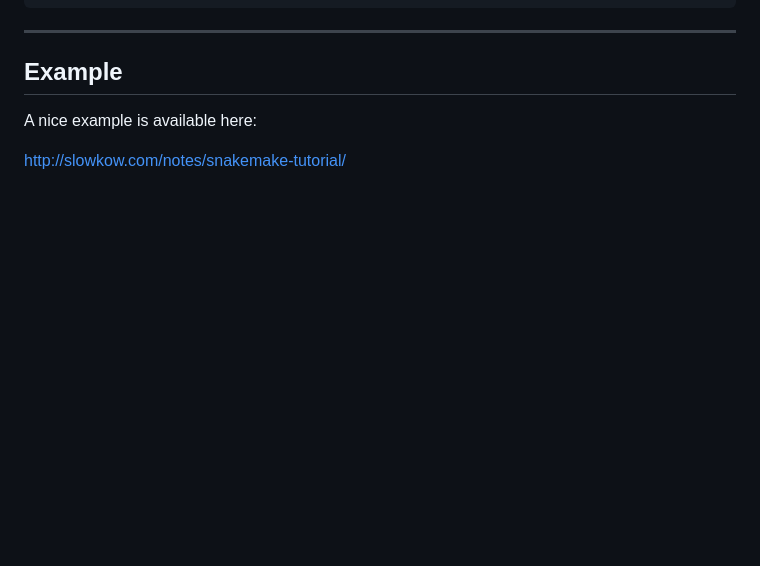
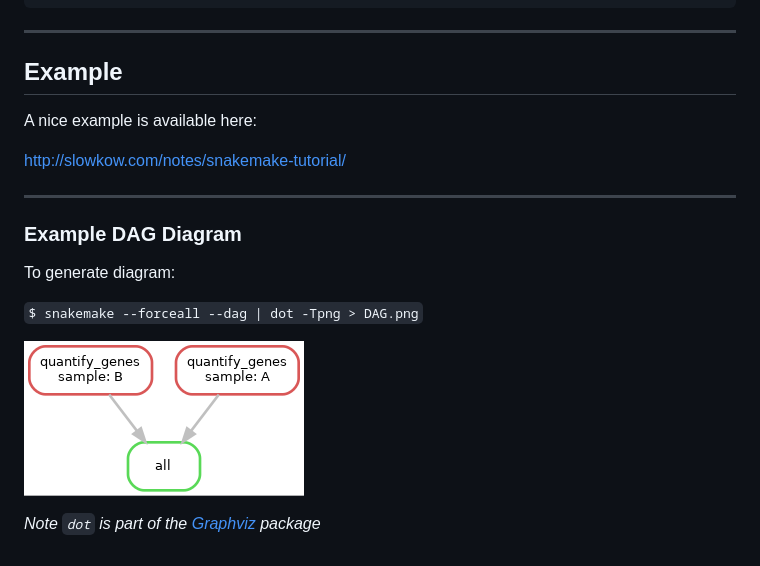
Before and after one commit to countdigi/talk-2018-snakemake, a Markdown page: slides.md, the part around the change. Rendered like a GitHub page; pictures changed too: images/dag.png (added); blank space fills up the shorter version.

```diff
--- a/slides.md
+++ b/slides.md
@@ -90,3 +90,15 @@ Then...
 A nice example is available here:
 
 <http://slowkow.com/notes/snakemake-tutorial/>
+
+---
+
+### Example DAG Diagram
+
+To generate diagram:
+
+`$ snakemake --forceall --dag | dot -Tpng > DAG.png`
+
+![Snakemake Logo](images/dag.png)
+
+*Note `dot` is part of the [Graphviz](https://www.graphviz.org/) package*
```
Also changed, not shown: README.md (+41 -0 lines).
